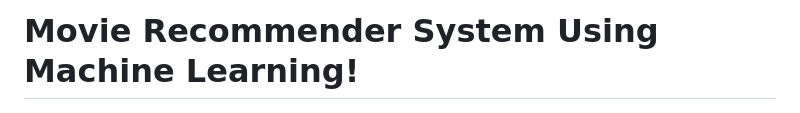
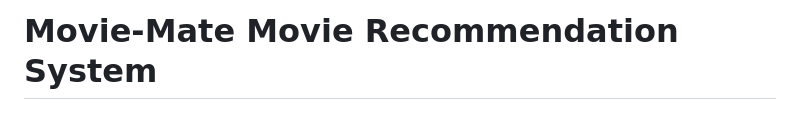
Before and after one commit to neelima458/Movie-Mate-Microsoft_Engage_2022, a Markdown page: README.md, the part around the change. Drawn GitHub-style.

```diff
--- a/README.md
+++ b/README.md
@@ -1,4 +1,4 @@
-# Movie Recommender System Using Machine Learning!
+# Movie-Mate Movie Recommendation System
 
 <img src="demo/6.jpeg" alt="workflow" width="70%">
 
```
